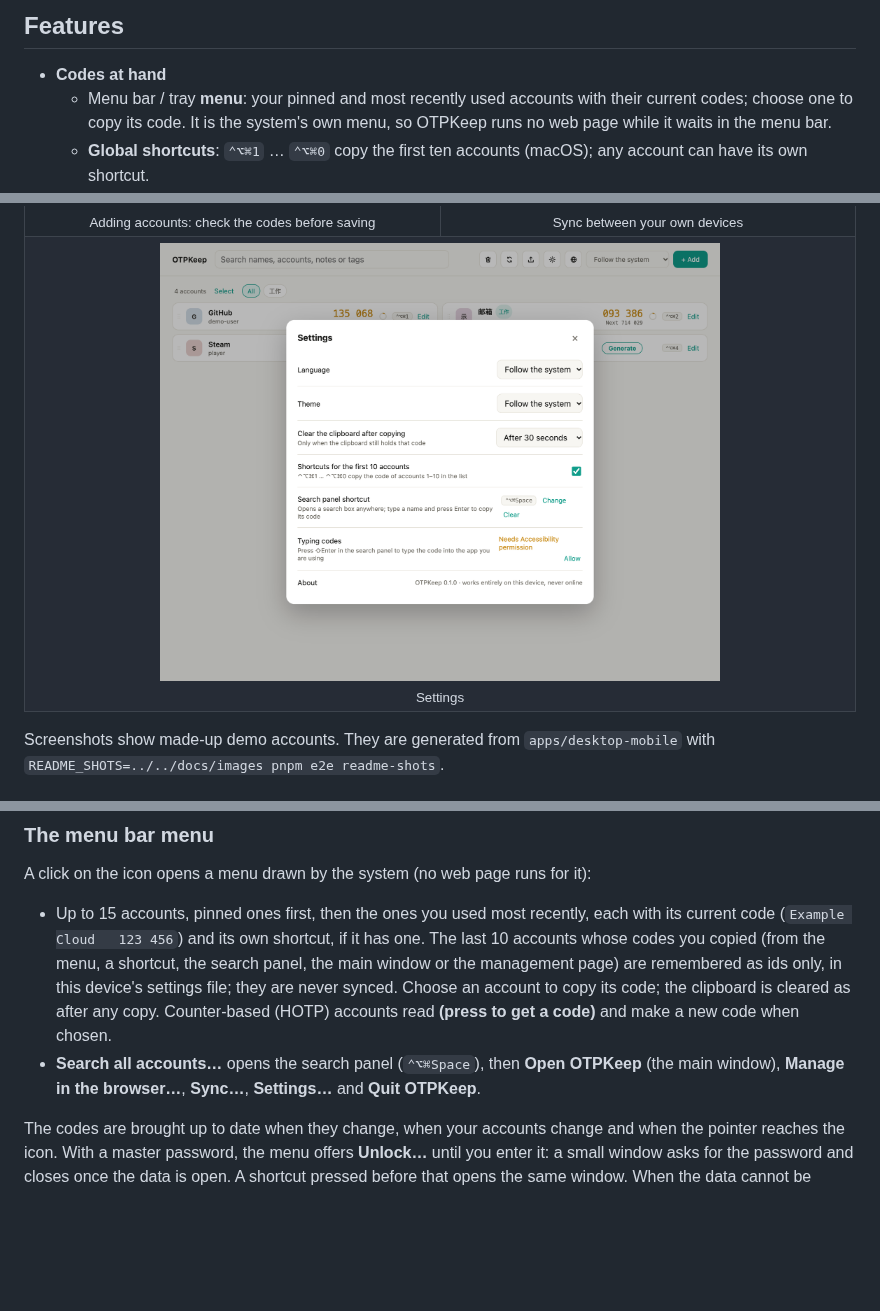
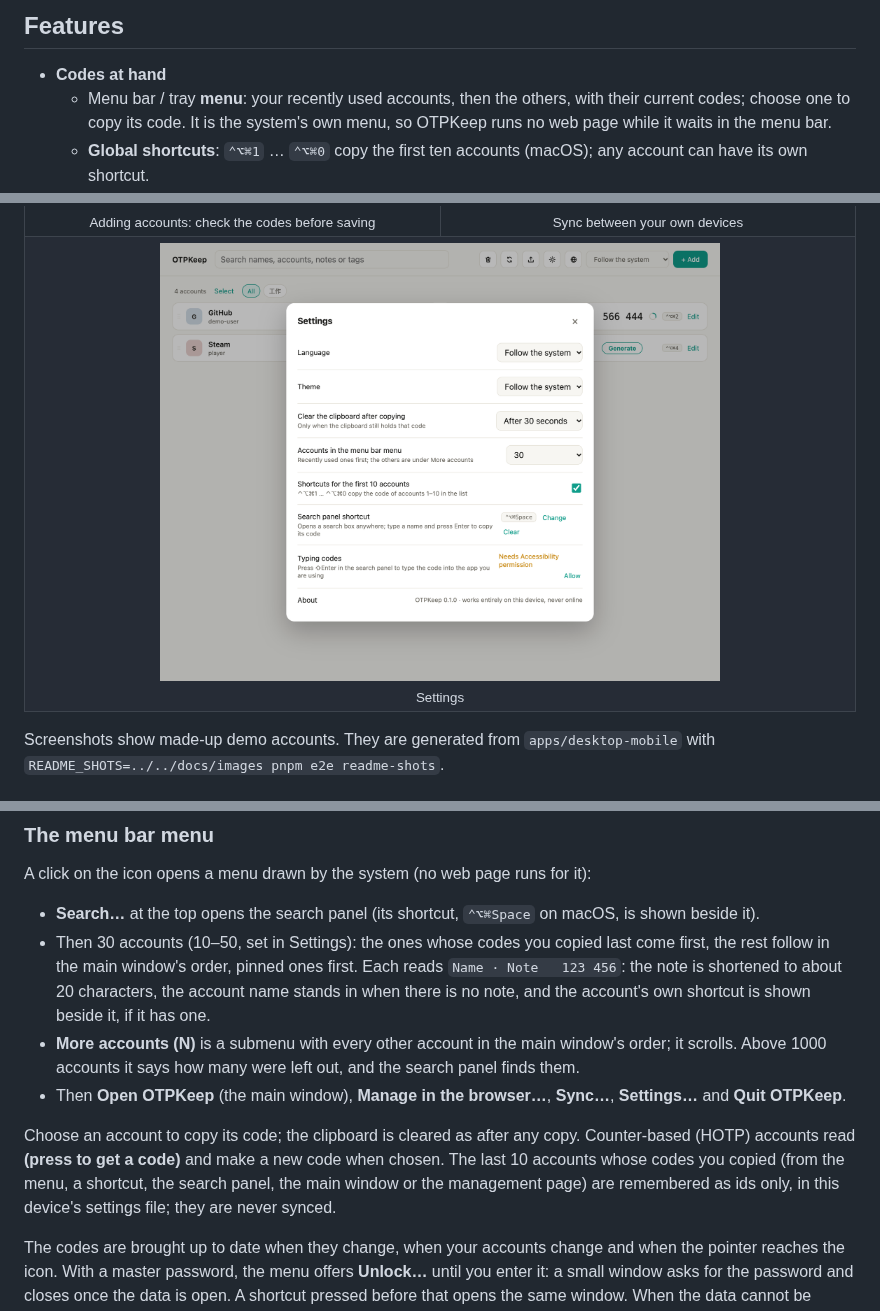
Before and after one commit to weikxs/otpkeep, a Markdown page: README.md, 3 parts joined by grey strips. Drawn GitHub-style; pictures changed too: docs/images/en/settings.png; blank space fills up the shorter version.

```diff
--- a/README.md
+++ b/README.md
@@ -57,7 +57,7 @@ Codes at hand with one click or one shortcut. Your accounts stay on your devices
 ## Features
 
 - **Codes at hand**
-  - Menu bar / tray **menu**: your pinned and most recently used accounts with their current codes; choose one to copy its code. It is the system's own menu, so OTPKeep runs no web page while it waits in the menu bar.
+  - Menu bar / tray **menu**: your recently used accounts, then the others, with their current codes; choose one to copy its code. It is the system's own menu, so OTPKeep runs no web page while it waits in the menu bar.
   - **Global shortcuts**: `⌃⌥⌘1` … `⌃⌥⌘0` copy the first ten accounts (macOS); any account can have its own shortcut.
   - **Search panel** (`⌃⌥⌘Space`): type a name, press Enter to copy, `⇧Enter` to **type the code** into the app you are using.
   - **Command line**: `otpkeep code github` prints a code.
@@ -197,13 +197,18 @@ menu, choose **Open OTPKeep** and add your first account: paste a link, drop or
 
 A click on the icon opens a menu drawn by the system (no web page runs for it):
 
-- Up to 15 accounts, pinned ones first, then the ones you used most recently, each with its current code
-  (`Example Cloud   123 456`) and its own shortcut, if it has one. The last 10 accounts whose codes you copied (from the menu, a
-  shortcut, the search panel, the main window or the management page) are remembered as ids only, in this device's settings
-  file; they are never synced. Choose an account to copy its code; the clipboard is cleared
-  as after any copy. Counter-based (HOTP) accounts read **(press to get a code)** and make a new code when chosen.
-- **Search all accounts…** opens the search panel (`⌃⌥⌘Space`), then **Open OTPKeep** (the main window), **Manage in the browser…**,
-  **Sync…**, **Settings…** and **Quit OTPKeep**.
+- **Search…** at the top opens the search panel (its shortcut, `⌃⌥⌘Space` on macOS, is shown beside it).
+- Then 30 accounts (10–50, set in Settings): the ones whose codes you copied last come first, the rest follow in the main
+  window's order, pinned ones first. Each reads `Name · Note   123 456`: the note is shortened to about 20 characters, the
+  account name stands in when there is no note, and the account's own shortcut is shown beside it, if it has one.
+- **More accounts (N)** is a submenu with every other account in the main window's order; it scrolls. Above 1000 accounts it says
+  how many were left out, and the search panel finds them.
+- Then **Open OTPKeep** (the main window), **Manage in the browser…**, **Sync…**, **Settings…** and **Quit OTPKeep**.
+
+Choose an account to copy its code; the clipboard is cleared as after any copy. Counter-based (HOTP) accounts read
+**(press to get a code)** and make a new code when chosen. The last 10 accounts whose codes you copied (from the menu, a shortcut,
+the search panel, the main window or the management page) are remembered as ids only, in this device's settings file; they are
+never synced.
 
 The codes are brought up to date when they change, when your accounts change and when the pointer reaches the icon.
 With a master password, the menu offers **Unlock…** until you enter it: a small window asks for the password and closes once the
```
Also changed, not shown: other parts of README.md (+1 -1 lines), CHANGELOG.md (+8 -6 lines), README.zh-CN.md (+10 -6 lines), docs/images/zh/settings.png, 14 other files.
